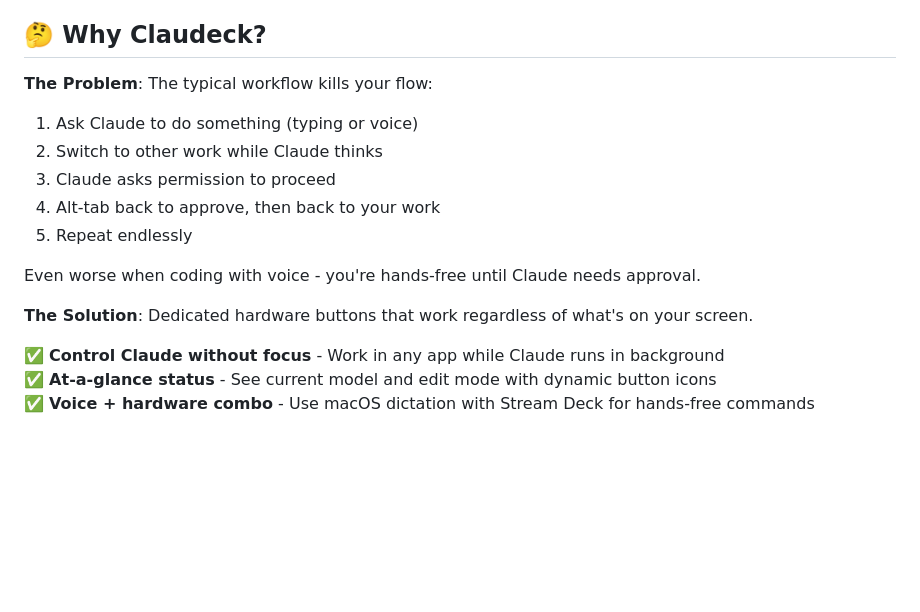
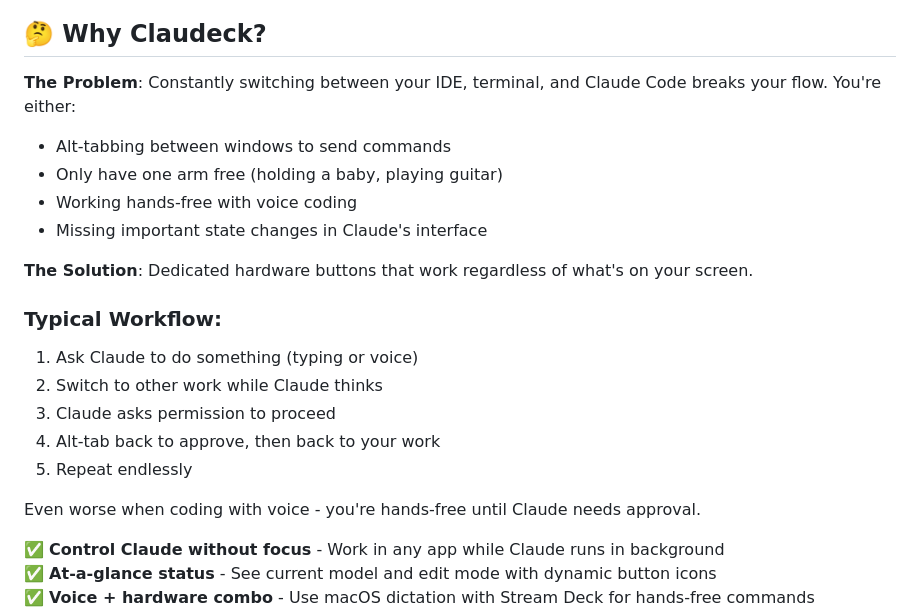
Before and after one commit to codeincontext/claudeck, a Markdown page: README.md, the part around the change. Rendered like a GitHub page; blank space fills up the shorter version.

Commit message:
Add Typical Workflow section explaining the real pain point

```diff
--- a/README.md
+++ b/README.md
@@ -24,7 +24,15 @@
 
 ## 🤔 Why Claudeck?
 
-**The Problem**: The typical workflow kills your flow:
+**The Problem**: Constantly switching between your IDE, terminal, and Claude Code breaks your flow. You're either:
+- Alt-tabbing between windows to send commands
+- Only have one arm free (holding a baby, playing guitar)
+- Working hands-free with voice coding
+- Missing important state changes in Claude's interface
+
+**The Solution**: Dedicated hardware buttons that work regardless of what's on your screen.
+
+### Typical Workflow:
 1. Ask Claude to do something (typing or voice)
 2. Switch to other work while Claude thinks
 3. Claude asks permission to proceed
@@ -32,8 +40,6 @@
 5. Repeat endlessly
 
 Even worse when coding with voice - you're hands-free until Claude needs approval.
-
-**The Solution**: Dedicated hardware buttons that work regardless of what's on your screen.
 
 ✅ **Control Claude without focus** - Work in any app while Claude runs in background
 ✅ **At-a-glance status** - See current model and edit mode with dynamic button icons
```
